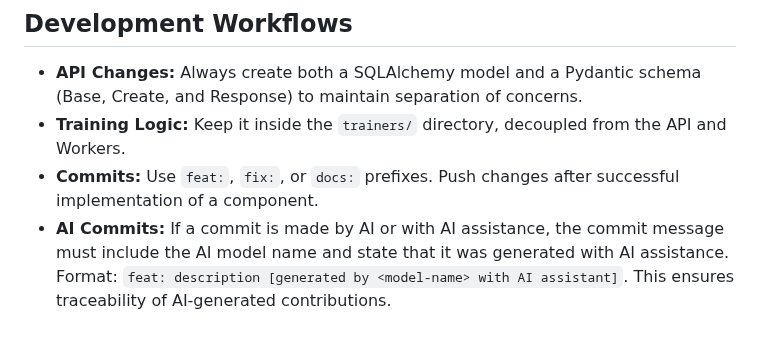
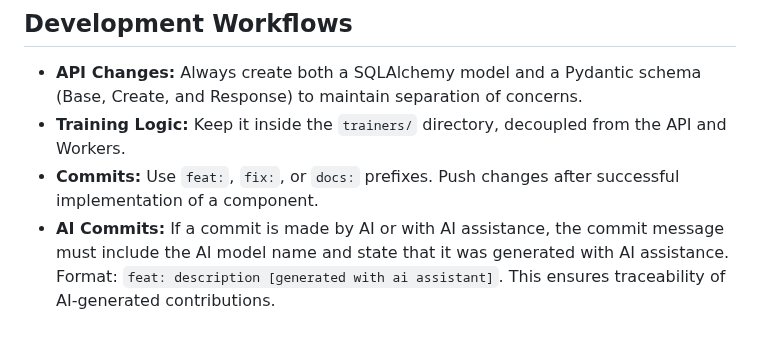
Before and after one commit to Sip4818/TrainGrid, a Markdown page: AGENTS.md, the part around the change. GitHub-like rendering.

Commit message:
docs: update AI commit message format in AGENTS.md [generated with ai assistant]

```diff
--- a/AGENTS.md
+++ b/AGENTS.md
@@ -315,4 +315,4 @@ Each phase must produce working code validated by `./check.sh`. No phase depends
 - **API Changes:** Always create both a SQLAlchemy model and a Pydantic schema (Base, Create, and Response) to maintain separation of concerns.
 - **Training Logic:** Keep it inside the `trainers/` directory, decoupled from the API and Workers.
 - **Commits:** Use `feat:`, `fix:`, or `docs:` prefixes. Push changes after successful implementation of a component.
-- **AI Commits:** If a commit is made by AI or with AI assistance, the commit message must include the AI model name and state that it was generated with AI assistance. Format: `feat: description [generated by <model-name> with AI assistant]`. This ensures traceability of AI-generated contributions.
+- **AI Commits:** If a commit is made by AI or with AI assistance, the commit message must include the AI model name and state that it was generated with AI assistance. Format: `feat: description [generated with ai assistant]`. This ensures traceability of AI-generated contributions.
```
